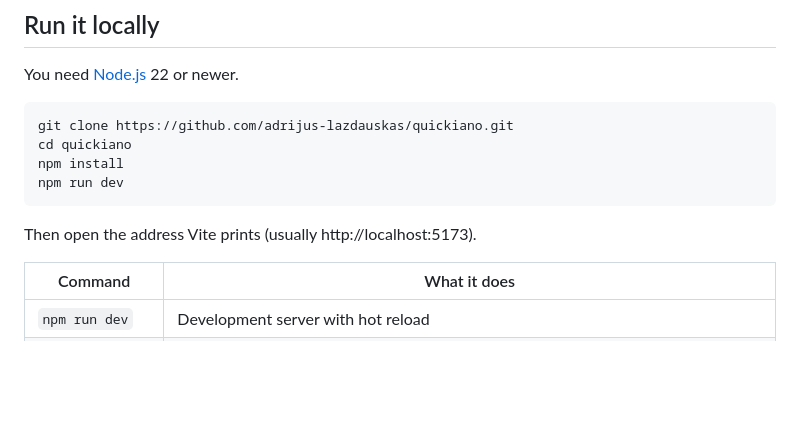
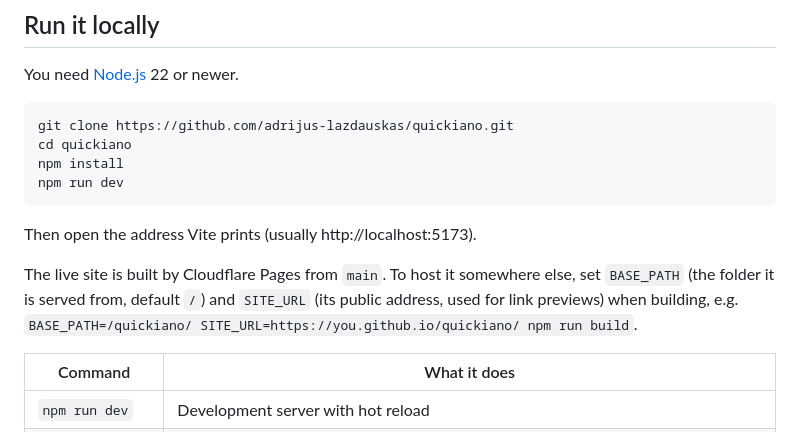
Before and after one commit to adrijus-lazdauskas/quickiano, a Markdown page: README.md, the part around one of its changes. Drawn GitHub-style; blank space fills up the shorter version.

Commit message:
docs: point the readme to quickiano.pages.dev

```diff
--- a/README.md
+++ b/README.md
@@ -76,6 +76,8 @@ npm run dev
 
 Then open the address Vite prints (usually http://localhost:5173).
 
+The live site is built by Cloudflare Pages from `main`. To host it somewhere else, set `BASE_PATH` (the folder it is served from, default `/`) and `SITE_URL` (its public address, used for link previews) when building, e.g. `BASE_PATH=/quickiano/ SITE_URL=https://you.github.io/quickiano/ npm run build`.
+
 | Command          | What it does                                                                            |
 | ---------------- | --------------------------------------------------------------------------------------- |
 | `npm run dev`    | Development server with hot reload                                                      |
```
Also changed, not shown: other parts of README.md (+3 -3 lines).
